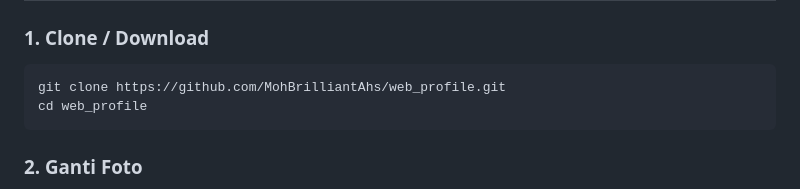
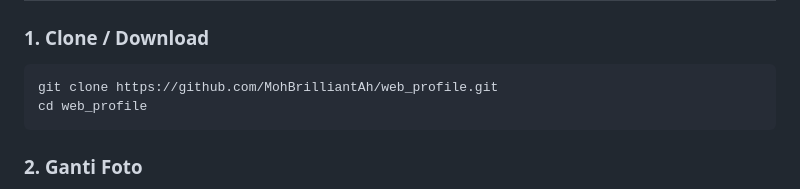
Before and after one commit to MohBrilliantAh/Web-Profile-Brilliant, a Markdown page: README.md, the part around the change. GitHub-like rendering.

Commit message:
Fix repository URL in README

````diff
--- a/README.md
+++ b/README.md
@@ -27,7 +27,7 @@ Portfolio pribadi **Moch Brilliant Adrian Handono** — Web Developer, Freelance
 
 ### 1. Clone / Download
 ```bash
-git clone https://github.com/MohBrilliantAhs/web_profile.git
+git clone https://github.com/MohBrilliantAh/web_profile.git
 cd web_profile
 ```
 
````
